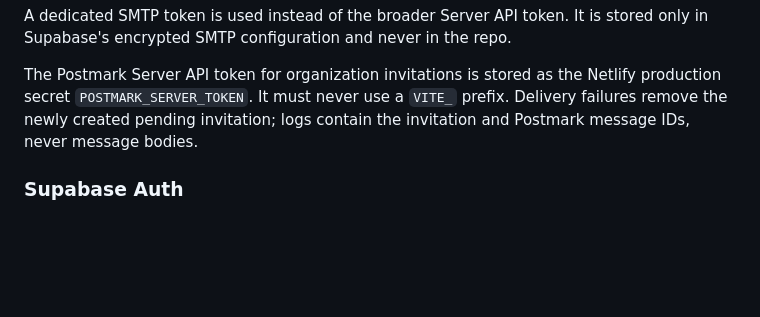
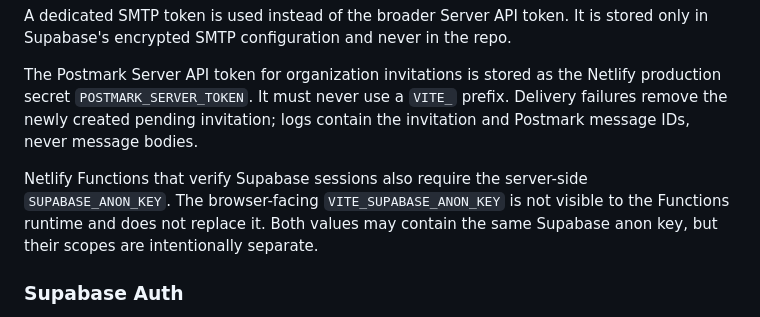
Before and after one commit to kryrub3120/TMC_Studio, a Markdown page: docs/EMAIL_DELIVERY_AND_TEMPLATES.md, the part around the change. Rendered like a GitHub page; blank space fills up the shorter version.

Commit message:
docs(email): record function auth environment

```diff
--- a/docs/EMAIL_DELIVERY_AND_TEMPLATES.md
+++ b/docs/EMAIL_DELIVERY_AND_TEMPLATES.md
@@ -56,6 +56,11 @@ Netlify production secret `POSTMARK_SERVER_TOKEN`. It must never use a
 `VITE_` prefix. Delivery failures remove the newly created pending invitation;
 logs contain the invitation and Postmark message IDs, never message bodies.
 
+Netlify Functions that verify Supabase sessions also require the server-side
+`SUPABASE_ANON_KEY`. The browser-facing `VITE_SUPABASE_ANON_KEY` is not visible
+to the Functions runtime and does not replace it. Both values may contain the
+same Supabase anon key, but their scopes are intentionally separate.
+
 ### Supabase Auth
 
 Custom SMTP points to Postmark (`smtp.postmarkapp.com`, TLS, port 587) with the
```
